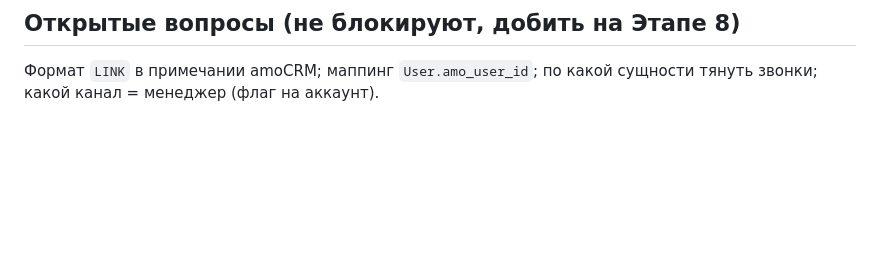
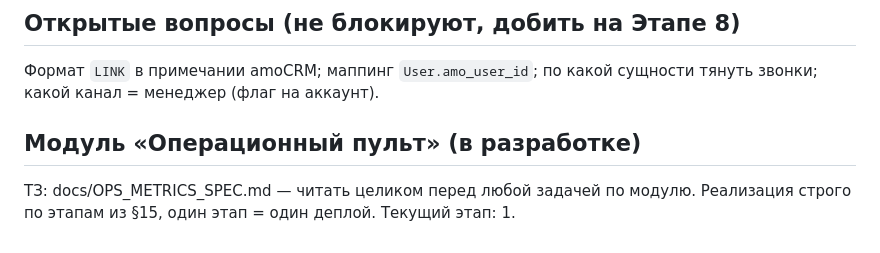
Before and after one commit to svg1620-art/SG_SalesOS, a Markdown page: CLAUDE.md, the part around the change. Drawn GitHub-style; blank space fills up the shorter version.

```diff
--- a/CLAUDE.md
+++ b/CLAUDE.md
@@ -63,3 +63,8 @@
 
 ## Открытые вопросы (не блокируют, добить на Этапе 8)
 Формат `LINK` в примечании amoCRM; маппинг `User.amo_user_id`; по какой сущности тянуть звонки; какой канал = менеджер (флаг на аккаунт).
+
+## Модуль «Операционный пульт» (в разработке)
+ТЗ: docs/OPS_METRICS_SPEC.md — читать целиком перед любой задачей по модулю.
+Реализация строго по этапам из §15, один этап = один деплой.
+Текущий этап: 1.
```
